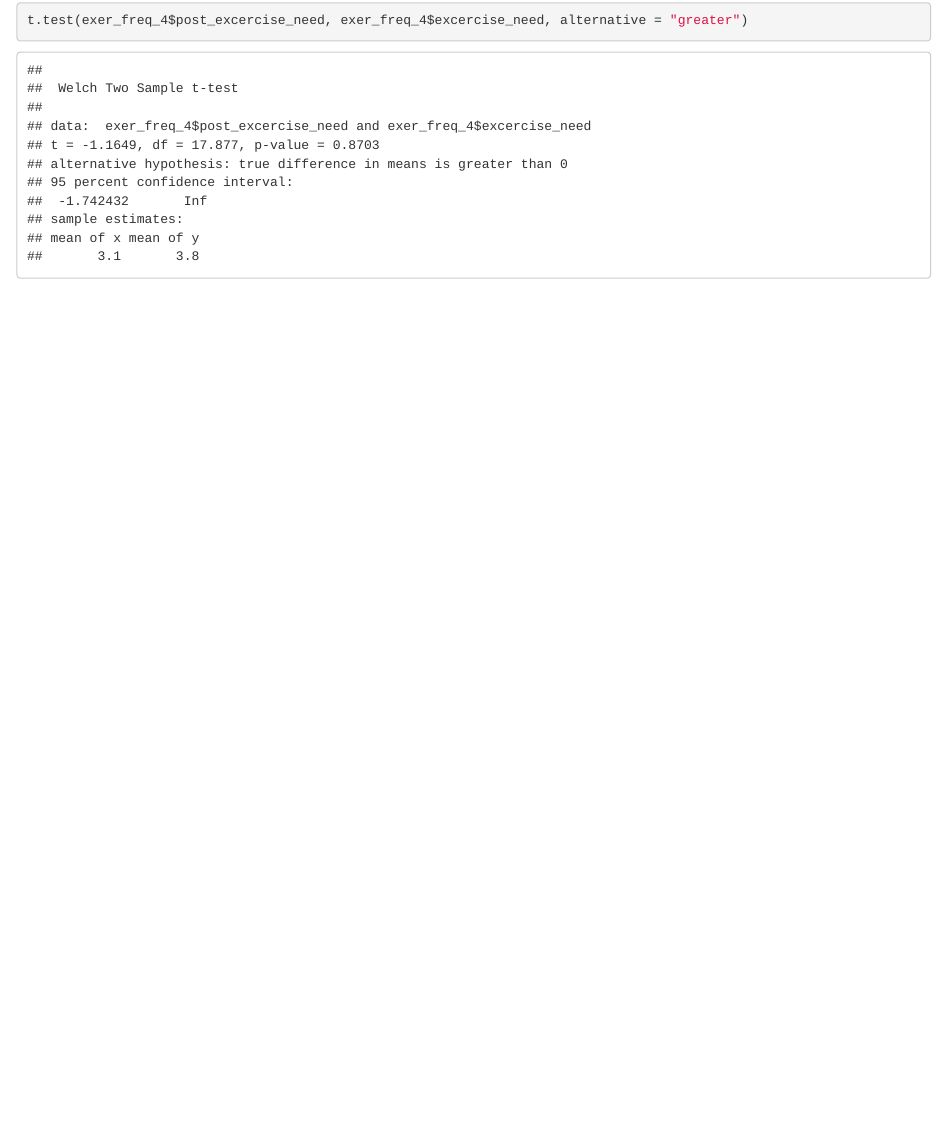
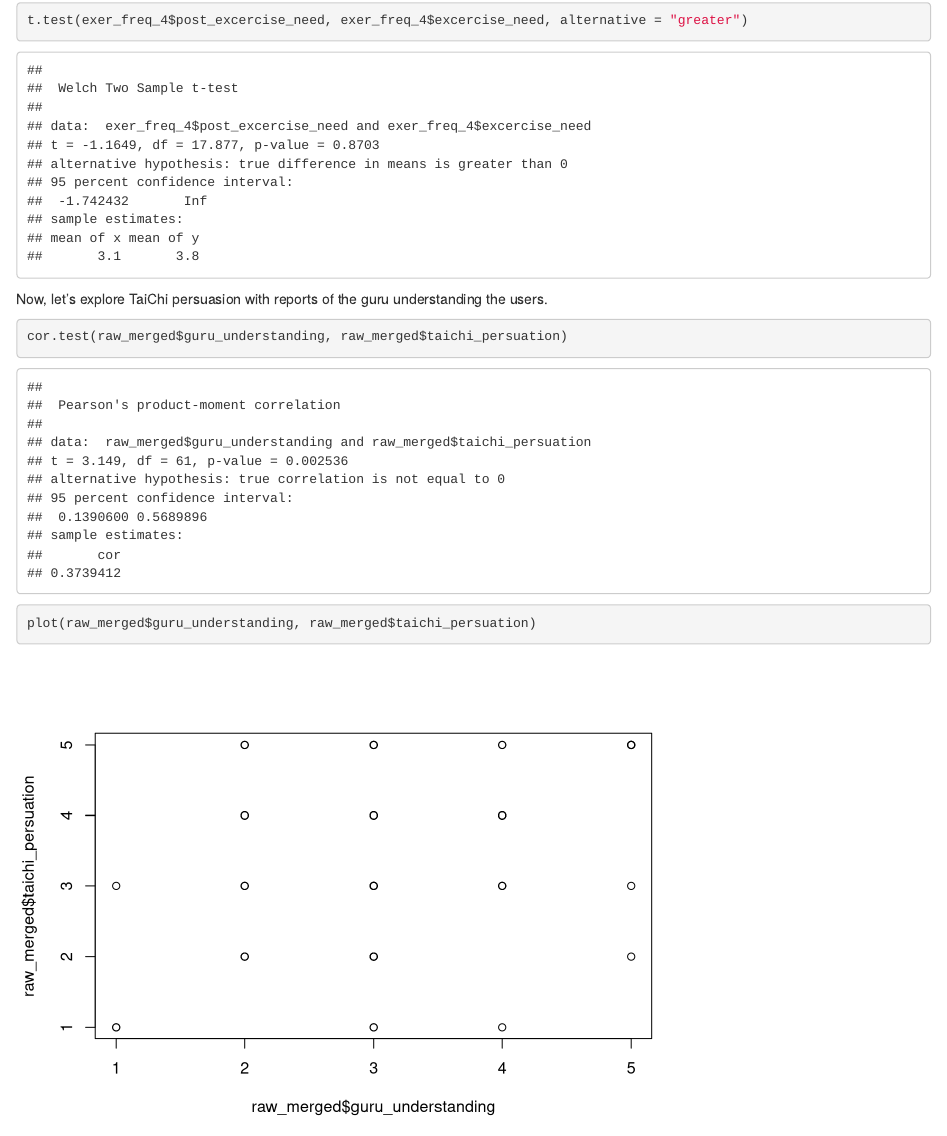
Before and after one commit to fiacobelli/analyses_taichi, an R Markdown document (persuasion.Rmd): the page in a window 1100 px wide, from 4860 px down. Rendered offline with R 4.5, knitr and Pandoc, with nearby package versions.

Commit message:
more stats

````diff
--- a/persuasion.Rmd
+++ b/persuasion.Rmd
@@ -473,3 +473,9 @@ t.test(exer_freq_2$post_excercise_need, exer_freq_2$excercise_need, alternative
 ```{r}
 t.test(exer_freq_4$post_excercise_need, exer_freq_4$excercise_need, alternative = "greater")
 ```
+
+Now, let's explore TaiChi persuasion with reports of the guru understanding the users.
+```{r}
+cor.test(raw_merged$guru_understanding, raw_merged$taichi_persuation)
+plot(raw_merged$guru_understanding, raw_merged$taichi_persuation)
+```
````
Also changed, not shown: persuasion.html.
